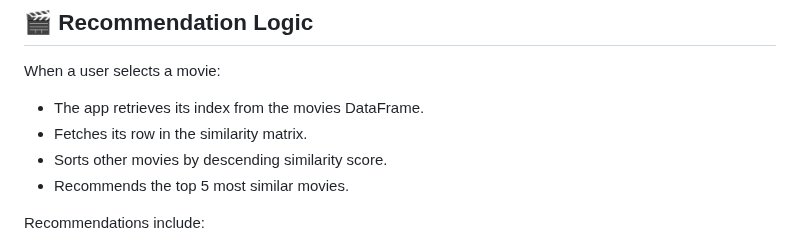
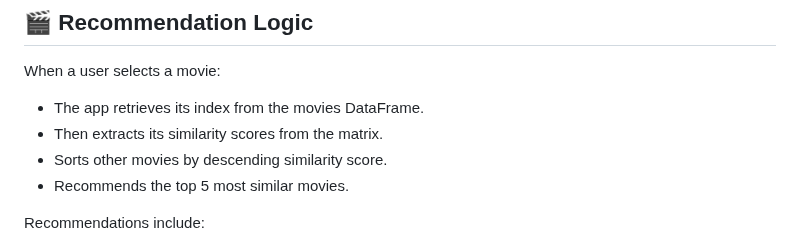
Before and after one commit to Avik-Das-567/Netflix-Style-Movie-Recommender, a Markdown page: README.md, the part around the change. GitHub-like rendering.

```diff
--- a/README.md
+++ b/README.md
@@ -141,7 +141,7 @@ Netflix-App/
 
 When a user selects a movie:
 - The app retrieves its index from the movies DataFrame.
-- Fetches its row in the similarity matrix.
+- Then extracts its similarity scores from the matrix.
 - Sorts other movies by descending similarity score.
 - Recommends the top 5 most similar movies.
 
```
